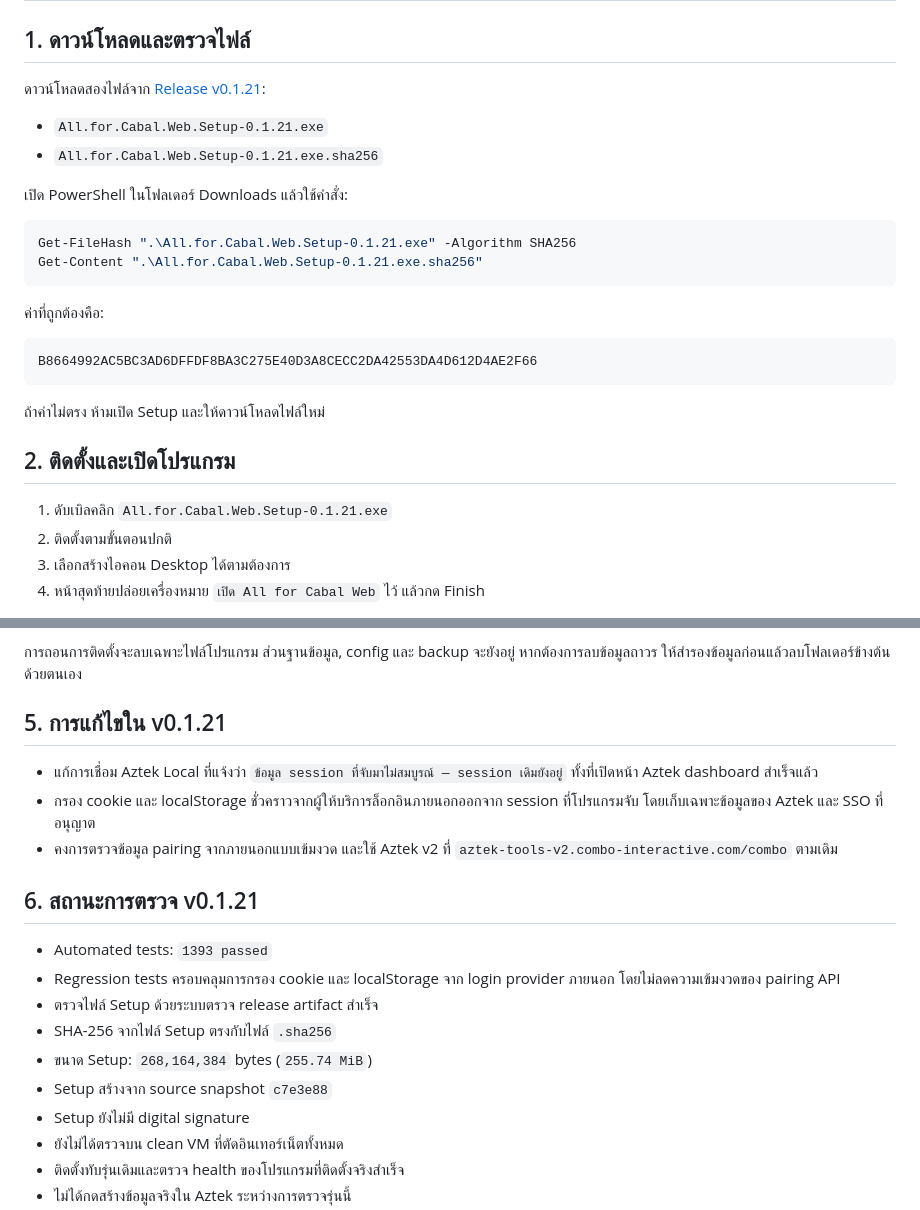
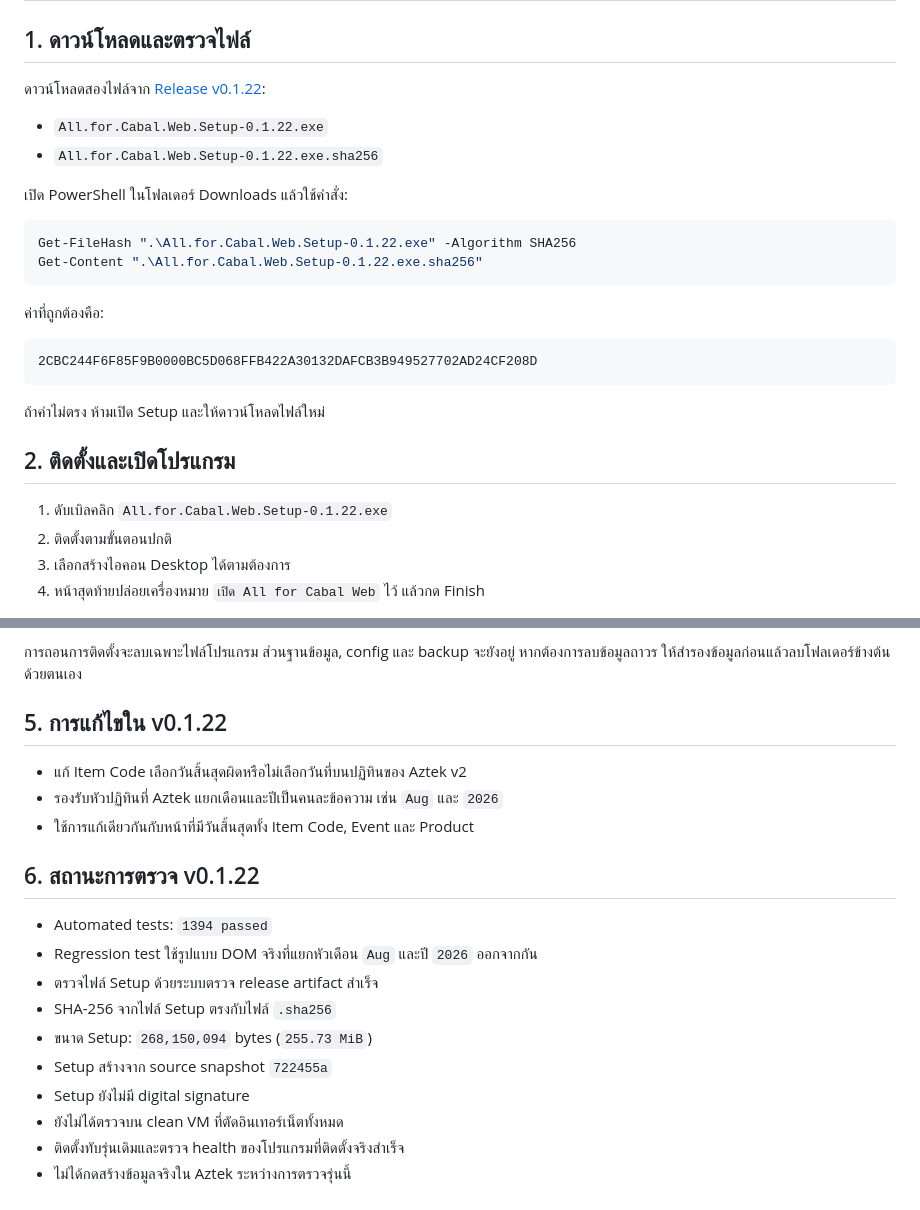
Before and after one commit to momozxmo/tool-cabal-local, a Markdown page: docs/LOCAL_INSTALL.md, 2 parts joined by grey strips. Drawn GitHub-style.

````diff
--- a/docs/LOCAL_INSTALL.md
+++ b/docs/LOCAL_INSTALL.md
@@ -2,29 +2,29 @@
 
 ## 1. ดาวน์โหลดและตรวจไฟล์
 
-ดาวน์โหลดสองไฟล์จาก [Release v0.1.21](https://github.com/momozxmo/tool-cabal-local/releases/tag/v0.1.21):
+ดาวน์โหลดสองไฟล์จาก [Release v0.1.22](https://github.com/momozxmo/tool-cabal-local/releases/tag/v0.1.22):
 
-- `All.for.Cabal.Web.Setup-0.1.21.exe`
-- `All.for.Cabal.Web.Setup-0.1.21.exe.sha256`
+- `All.for.Cabal.Web.Setup-0.1.22.exe`
+- `All.for.Cabal.Web.Setup-0.1.22.exe.sha256`
 
 เปิด PowerShell ในโฟลเดอร์ Downloads แล้วใช้คำสั่ง:
 
 ```powershell
-Get-FileHash ".\All.for.Cabal.Web.Setup-0.1.21.exe" -Algorithm SHA256
-Get-Content ".\All.for.Cabal.Web.Setup-0.1.21.exe.sha256"
+Get-FileHash ".\All.for.Cabal.Web.Setup-0.1.22.exe" -Algorithm SHA256
+Get-Content ".\All.for.Cabal.Web.Setup-0.1.22.exe.sha256"
 ```
 
 ค่าที่ถูกต้องคือ:
 
 ```text
-B8664992AC5BC3AD6DFFDF8BA3C275E40D3A8CECC2DA42553DA4D612D4AE2F66
+2CBC244F6F85F9B0000BC5D068FFB422A30132DAFCB3B949527702AD24CF208D
 ```
 
 ถ้าค่าไม่ตรง ห้ามเปิด Setup และให้ดาวน์โหลดไฟล์ใหม่
 
 ## 2. ติดตั้งและเปิดโปรแกรม
 
-1. ดับเบิลคลิก `All.for.Cabal.Web.Setup-0.1.21.exe`
+1. ดับเบิลคลิก `All.for.Cabal.Web.Setup-0.1.22.exe`
 2. ติดตั้งตามขั้นตอนปกติ
 3. เลือกสร้างไอคอน Desktop ได้ตามต้องการ
 4. หน้าสุดท้ายปล่อยเครื่องหมาย `เปิด All for Cabal Web` ไว้ แล้วกด Finish
@@ -57,20 +57,20 @@ Controller มีสามปุ่ม:
 
 การถอนการติดตั้งจะลบเฉพาะไฟล์โปรแกรม ส่วนฐานข้อมูล, config และ backup จะยังอยู่ หากต้องการลบข้อมูลถาวร ให้สำรองข้อมูลก่อนแล้วลบโฟลเดอร์ข้างต้นด้วยตนเอง
 
-## 5. การแก้ไขใน v0.1.21
+## 5. การแก้ไขใน v0.1.22
 
-- แก้การเชื่อม Aztek Local ที่แจ้งว่า `ข้อมูล session ที่จับมาไม่สมบูรณ์ — session เดิมยังอยู่` ทั้งที่เปิดหน้า Aztek dashboard สำเร็จแล้ว
-- กรอง cookie และ localStorage ชั่วคราวจากผู้ให้บริการล็อกอินภายนอกออกจาก session ที่โปรแกรมจับ โดยเก็บเฉพาะข้อมูลของ Aztek และ SSO ที่อนุญาต
-- คงการตรวจข้อมูล pairing จากภายนอกแบบเข้มงวด และใช้ Aztek v2 ที่ `aztek-tools-v2.combo-interactive.com/combo` ตามเดิม
+- แก้ Item Code เลือกวันสิ้นสุดผิดหรือไม่เลือกวันที่บนปฏิทินของ Aztek v2
+- รองรับหัวปฏิทินที่ Aztek แยกเดือนและปีเป็นคนละข้อความ เช่น `Aug` และ `2026`
+- ใช้การแก้เดียวกันกับหน้าที่มีวันสิ้นสุดทั้ง Item Code, Event และ Product
 
-## 6. สถานะการตรวจ v0.1.21
+## 6. สถานะการตรวจ v0.1.22
 
-- Automated tests: `1393 passed`
-- Regression tests ครอบคลุมการกรอง cookie และ localStorage จาก login provider ภายนอก โดยไม่ลดความเข้มงวดของ pairing API
+- Automated tests: `1394 passed`
+- Regression test ใช้รูปแบบ DOM จริงที่แยกหัวเดือน `Aug` และปี `2026` ออกจากกัน
 - ตรวจไฟล์ Setup ด้วยระบบตรวจ release artifact สำเร็จ
 - SHA-256 จากไฟล์ Setup ตรงกับไฟล์ `.sha256`
-- ขนาด Setup: `268,164,384` bytes (`255.74 MiB`)
-- Setup สร้างจาก source snapshot `c7e3e88`
+- ขนาด Setup: `268,150,094` bytes (`255.73 MiB`)
+- Setup สร้างจาก source snapshot `722455a`
 - Setup ยังไม่มี digital signature
 - ยังไม่ได้ตรวจบน clean VM ที่ตัดอินเทอร์เน็ตทั้งหมด
 - ติดตั้งทับรุ่นเดิมและตรวจ health ของโปรแกรมที่ติดตั้งจริงสำเร็จ
````
Also changed, not shown: README.md (+9 -9 lines).
